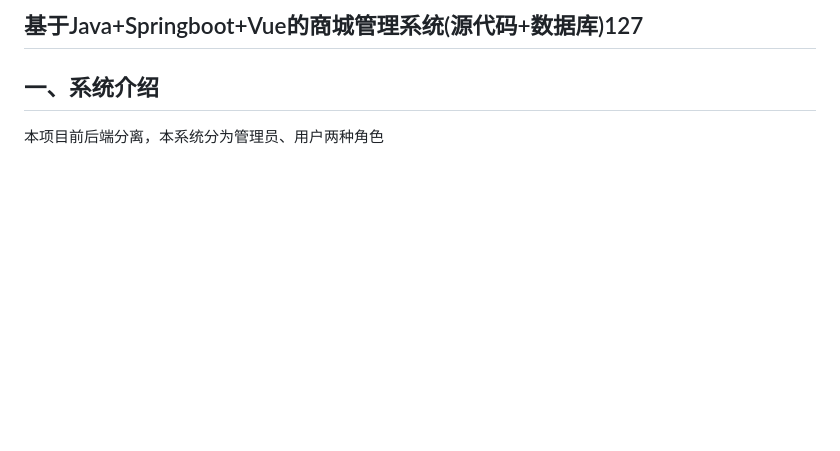
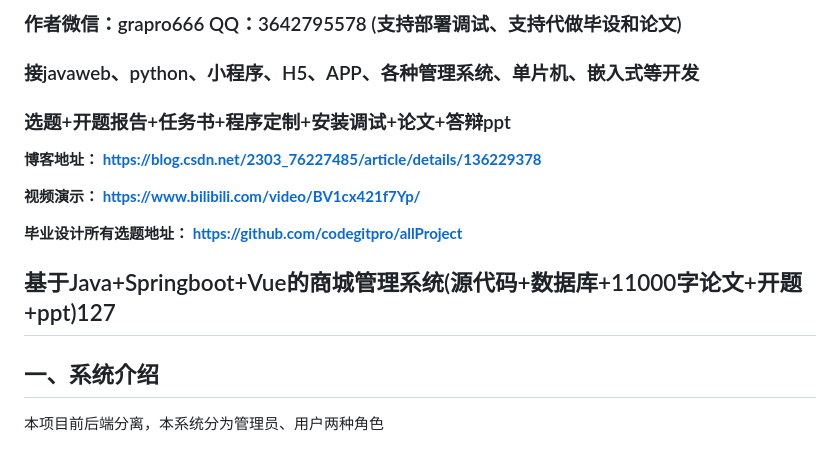
Before and after one commit to giteecode/mallvuePublic, a Markdown page: README.md, the part around the change. GitHub-like rendering; blank space fills up the shorter version.

```diff
--- a/README.md
+++ b/README.md
@@ -1,4 +1,19 @@
-## 基于Java+Springboot+Vue的商城管理系统(源代码+数据库)127
+### 作者微信：grapro666 QQ：3642795578 (支持部署调试、支持代做毕设和论文)
+
+### 接javaweb、python、小程序、H5、APP、各种管理系统、单片机、嵌入式等开发
+
+### 选题+开题报告+任务书+程序定制+安装调试+论文+答辩ppt
+
+**博客地址：
+[https://blog.csdn.net/2303_76227485/article/details/136229378](https://blog.csdn.net/2303_76227485/article/details/136229378)**
+
+**视频演示：
+[https://www.bilibili.com/video/BV1cx421f7Yp/](https://www.bilibili.com/video/BV1cx421f7Yp/)**
+
+**毕业设计所有选题地址：
+[https://github.com/codegitpro/allProject](https://github.com/codegitpro/allProject)**
+
+## 基于Java+Springboot+Vue的商城管理系统(源代码+数据库+11000字论文+开题+ppt)127
 
 ## 一、系统介绍
 本项目前后端分离，本系统分为管理员、用户两种角色
```
